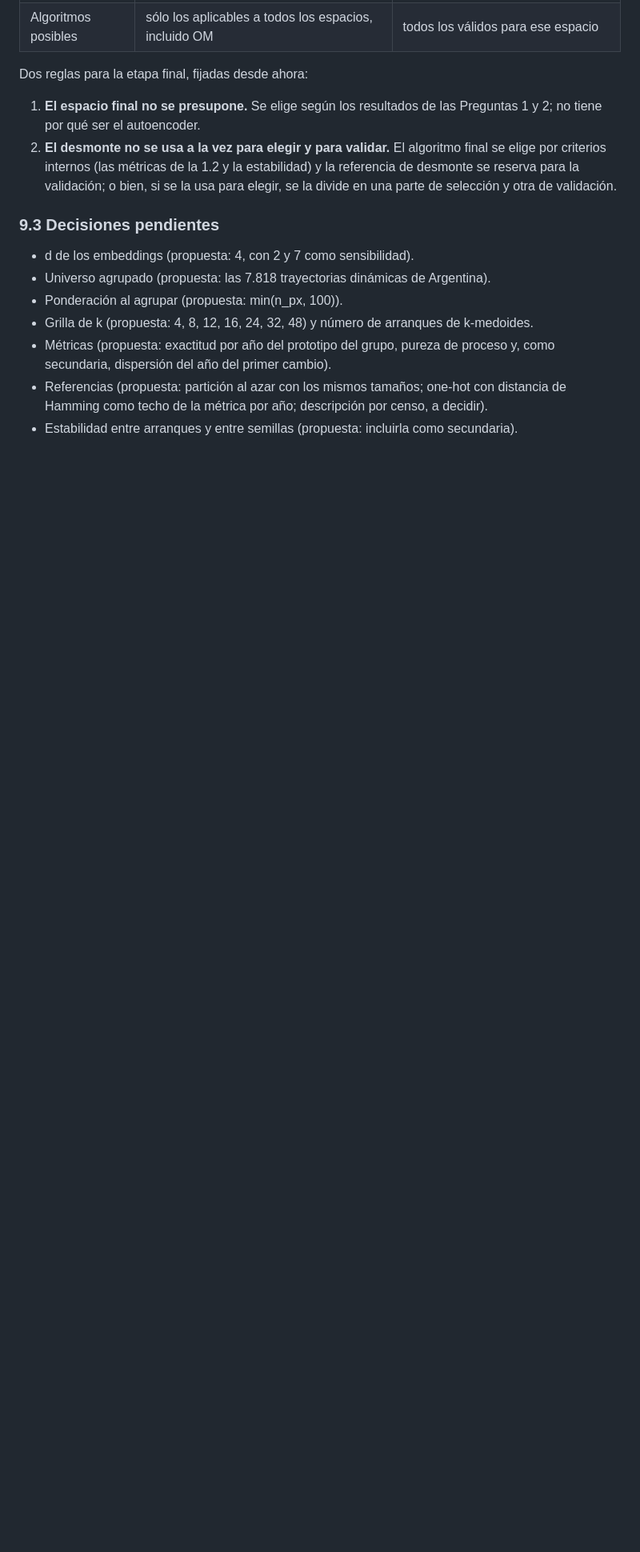
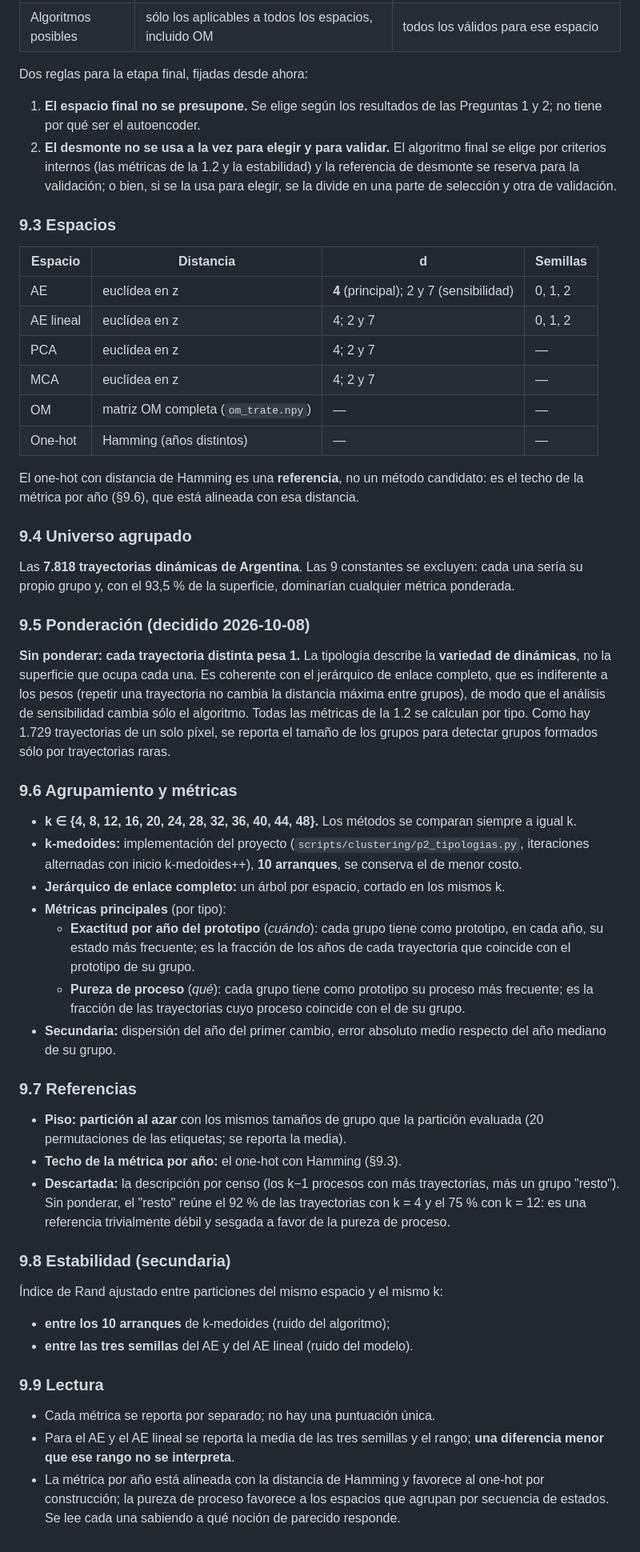
Before and after one commit to gefero/land2vec, a Markdown page: docs/autoencoder_v3/protocolo_evaluacion.md, the part around one of its changes. Shown at 80% size. GitHub-like rendering; blank space fills up the shorter version.

Commit message:
Protocolo de evaluación: Pregunta 1.2 completa (espacios, universo, ponderación, k, métricas, referencias, estabilidad)
Co-Authored-By: Claude Opus 5.5 <noreply@anthropic.com>

```diff
--- a/docs/autoencoder_v3/protocolo_evaluacion.md
+++ b/docs/autoencoder_v3/protocolo_evaluacion.md
@@ -169,11 +169,44 @@ Dos reglas para la etapa final, fijadas desde ahora:
 1. **El espacio final no se presupone.** Se elige según los resultados de las Preguntas 1 y 2; no tiene por qué ser el autoencoder.
 2. **El desmonte no se usa a la vez para elegir y para validar.** El algoritmo final se elige por criterios internos (las métricas de la 1.2 y la estabilidad) y la referencia de desmonte se reserva para la validación; o bien, si se la usa para elegir, se la divide en una parte de selección y otra de validación.
 
-### 9.3 Decisiones pendientes
-- d de los embeddings (propuesta: 4, con 2 y 7 como sensibilidad).
-- Universo agrupado (propuesta: las 7.818 trayectorias dinámicas de Argentina).
-- Ponderación al agrupar (propuesta: min(n_px, 100)).
-- Grilla de k (propuesta: 4, 8, 12, 16, 24, 32, 48) y número de arranques de k-medoides.
-- Métricas (propuesta: exactitud por año del prototipo del grupo, pureza de proceso y, como secundaria, dispersión del año del primer cambio).
-- Referencias (propuesta: partición al azar con los mismos tamaños; one-hot con distancia de Hamming como techo de la métrica por año; descripción por censo, a decidir).
-- Estabilidad entre arranques y entre semillas (propuesta: incluirla como secundaria).
+### 9.3 Espacios
+| Espacio | Distancia | d | Semillas |
+|---|---|---|---|
+| AE | euclídea en z | **4** (principal); 2 y 7 (sensibilidad) | 0, 1, 2 |
+| AE lineal | euclídea en z | 4; 2 y 7 | 0, 1, 2 |
+| PCA | euclídea en z | 4; 2 y 7 | — |
+| MCA | euclídea en z | 4; 2 y 7 | — |
+| OM | matriz OM completa (`om_trate.npy`) | — | — |
+| One-hot | Hamming (años distintos) | — | — |
+
+El one-hot con distancia de Hamming es una **referencia**, no un método candidato: es el techo de la métrica por año (§9.6), que está alineada con esa distancia.
+
+### 9.4 Universo agrupado
+Las **7.818 trayectorias dinámicas de Argentina**. Las 9 constantes se excluyen: cada una sería su propio grupo y, con el 93,5 % de la superficie, dominarían cualquier métrica ponderada.
+
+### 9.5 Ponderación (decidido 2026-10-08)
+**Sin ponderar: cada trayectoria distinta pesa 1.** La tipología describe la **variedad de dinámicas**, no la superficie que ocupa cada una. Es coherente con el jerárquico de enlace completo, que es indiferente a los pesos (repetir una trayectoria no cambia la distancia máxima entre grupos), de modo que el análisis de sensibilidad cambia sólo el algoritmo. Todas las métricas de la 1.2 se calculan por tipo. Como hay 1.729 trayectorias de un solo píxel, se reporta el tamaño de los grupos para detectar grupos formados sólo por trayectorias raras.
+
+### 9.6 Agrupamiento y métricas
+- **k ∈ {4, 8, 12, 16, 20, 24, 28, 32, 36, 40, 44, 48}.** Los métodos se comparan siempre a igual k.
+- **k-medoides:** implementación del proyecto (`scripts/clustering/p2_tipologias.py`, iteraciones alternadas con inicio k-medoides++), **10 arranques**, se conserva el de menor costo.
+- **Jerárquico de enlace completo:** un árbol por espacio, cortado en los mismos k.
+- **Métricas principales** (por tipo):
+  - **Exactitud por año del prototipo** (*cuándo*): cada grupo tiene como prototipo, en cada año, su estado más frecuente; es la fracción de los años de cada trayectoria que coincide con el prototipo de su grupo.
+  - **Pureza de proceso** (*qué*): cada grupo tiene como prototipo su proceso más frecuente; es la fracción de las trayectorias cuyo proceso coincide con el de su grupo.
+- **Secundaria:** dispersión del año del primer cambio, error absoluto medio respecto del año mediano de su grupo.
+
+### 9.7 Referencias
+- **Piso: partición al azar** con los mismos tamaños de grupo que la partición evaluada (20 permutaciones de las etiquetas; se reporta la media).
+- **Techo de la métrica por año:** el one-hot con Hamming (§9.3).
+- **Descartada:** la descripción por censo (los k−1 procesos con más trayectorias, más un grupo "resto"). Sin ponderar, el "resto" reúne el 92 % de las trayectorias con k = 4 y el 75 % con k = 12: es una referencia trivialmente débil y sesgada a favor de la pureza de proceso.
+
+### 9.8 Estabilidad (secundaria)
+Índice de Rand ajustado entre particiones del mismo espacio y el mismo k:
+- **entre los 10 arranques** de k-medoides (ruido del algoritmo);
+- **entre las tres semillas** del AE y del AE lineal (ruido del modelo).
+
+### 9.9 Lectura
+- Cada métrica se reporta por separado; no hay una puntuación única.
+- Para el AE y el AE lineal se reporta la media de las tres semillas y el rango; **una diferencia menor que ese rango no se interpreta**.
+- La métrica por año está alineada con la distancia de Hamming y favorece al one-hot por construcción; la pureza de proceso favorece a los espacios que agrupan por secuencia de estados. Se lee cada una sabiendo a qué noción de parecido responde.
```
Also changed, not shown: other parts of docs/autoencoder_v3/protocolo_evaluacion.md (+2 -2 lines).
